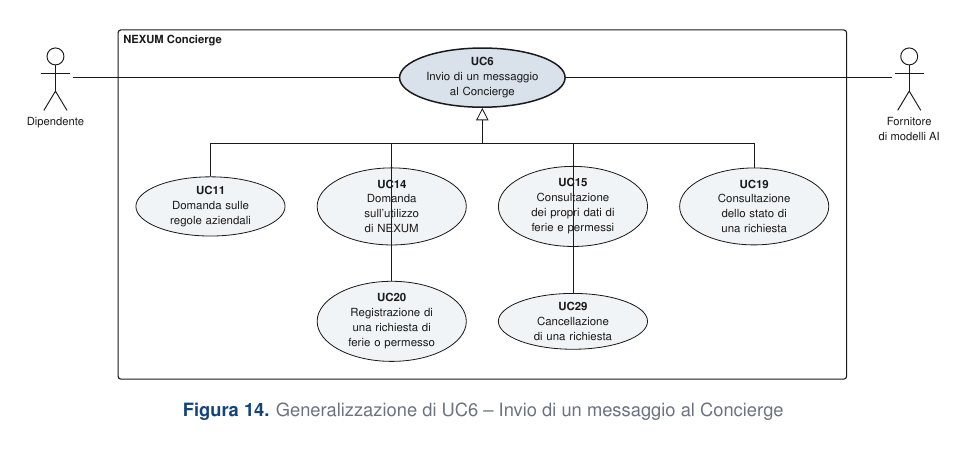
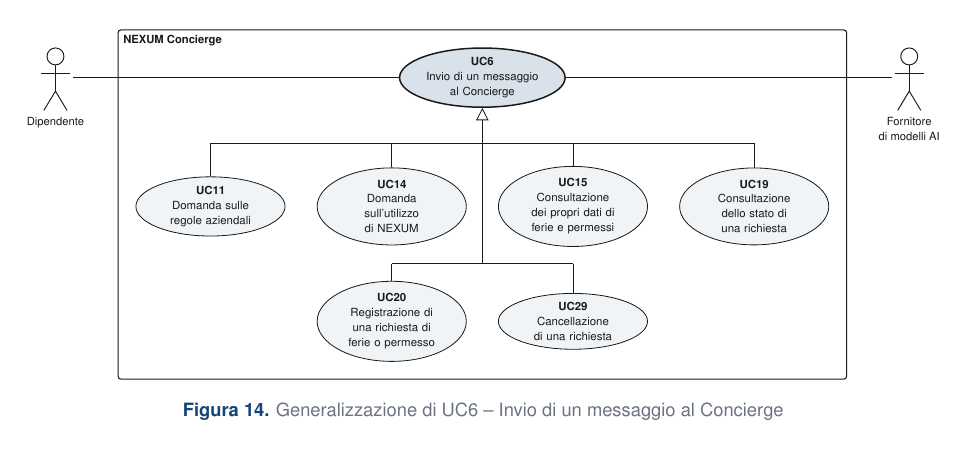
Before and after one commit to Git-Push-Team/docs, a LaTeX document (RTB/documenti/esterni/analisi-dei-requisiti.tex): part of page 25 of 93, cut so that both start at the same text. Compiled offline with pdfLaTeX.

Commit message:
Fix layout UC6

```diff
--- a/RTB/documenti/esterni/analisi-dei-requisiti.tex
+++ b/RTB/documenti/esterni/analisi-dei-requisiti.tex
@@ -859,11 +859,14 @@
     \draw[albero] (f02.north) -- (2.35,-1.70);
     \node[uc] (f03) at (7.05,-3.34) {\textbf{UC19}\\Consultazione dello stato di una richiesta};
     \draw[albero] (f03.north) -- (7.05,-1.70);
+    \draw[albero] (-7.05,-1.70) -- (7.05,-1.70);
+    % Seconda riga (risale dal corridoio centrale x = 0 senza attraversare UC14 e UC15)
     \node[uc] (f10) at (-2.35,-6.32) {\textbf{UC20}\\Registrazione di una richiesta di ferie o permesso};
-    \draw[albero] (f10.north) -- (-2.35,-1.70);
+    \draw[albero] (f10.north) -- (-2.35,-4.83);
     \node[uc] (f11) at (2.35,-6.32) {\textbf{UC29}\\Cancellazione di una richiesta};
-    \draw[albero] (f11.north) -- (2.35,-1.70);
-    \draw[albero] (-7.05,-1.70) -- (7.05,-1.70);
+    \draw[albero] (f11.north) -- (2.35,-4.83);
+    \draw[albero] (-2.35,-4.83) -- (2.35,-4.83);
+    \draw[albero] (0,-4.83) -- (0,-1.70);
     \begin{scope}[on background layer]
       \node[confine, fit=(b) (f00) (f01) (f02) (f03) (f10) (f11)] (sistema) {};
     \end{scope}
```
